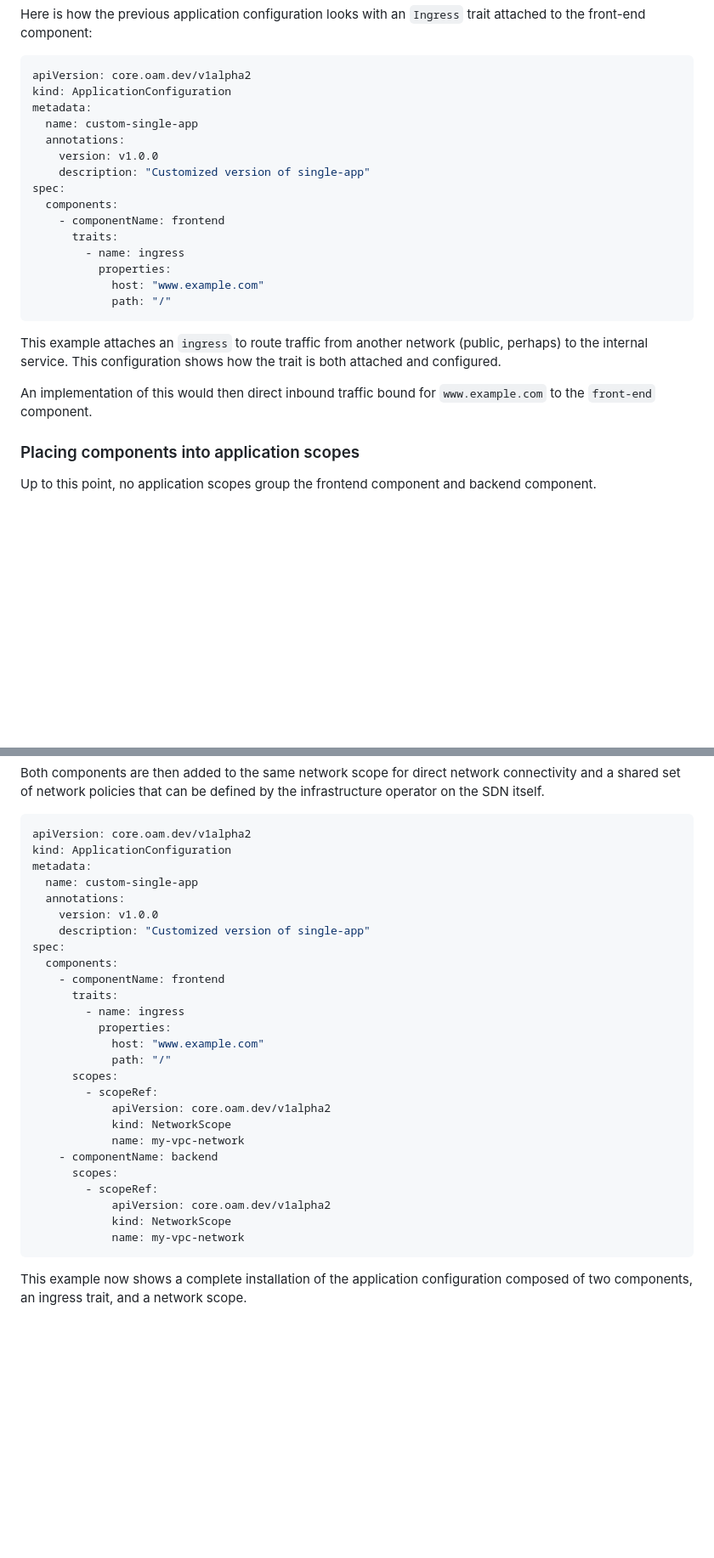
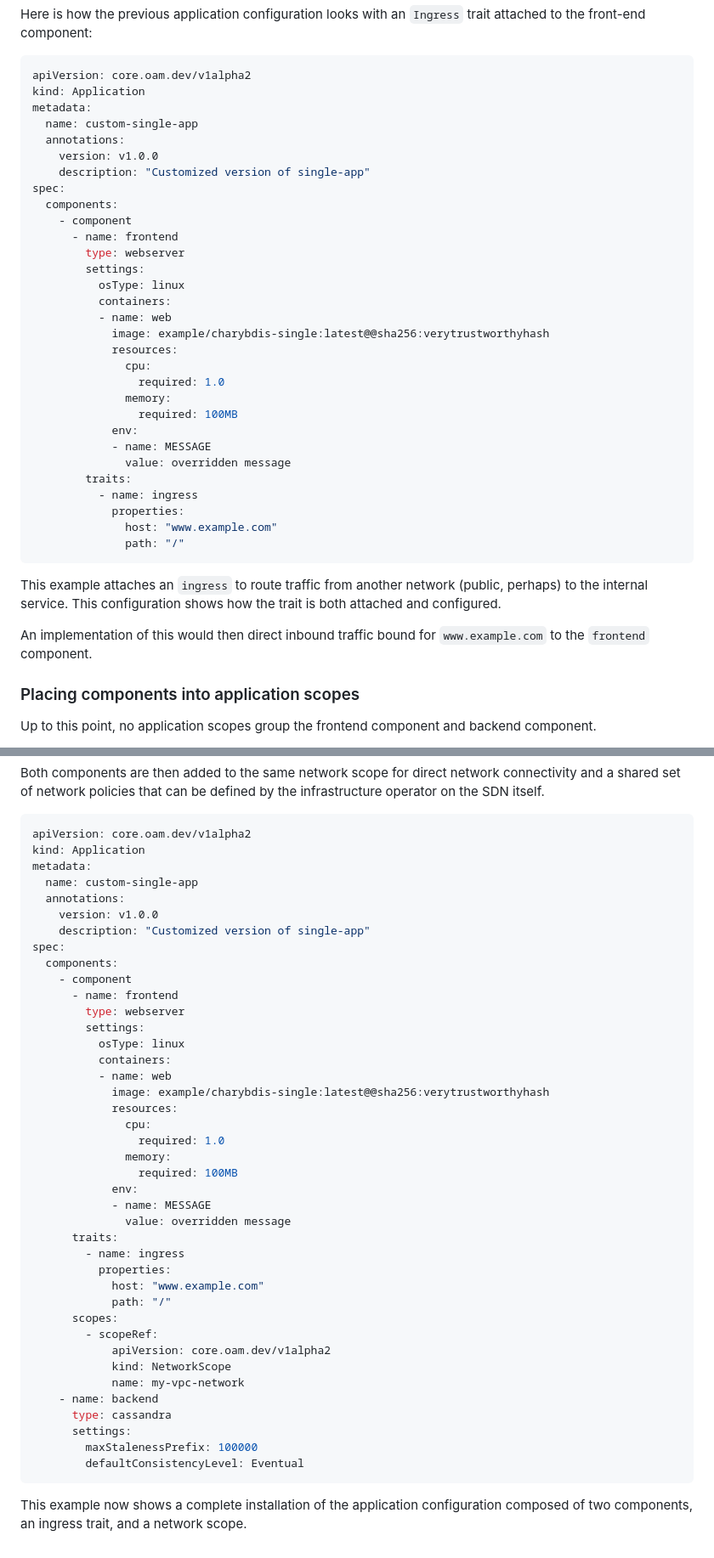
Before and after one commit to oam-dev/spec, a Markdown page: examples/workflow.md, 2 parts joined by grey strips. Shown at 85% size. Rendered like a GitHub page; blank space fills up the shorter version.

````diff
--- a/examples/workflow.md
+++ b/examples/workflow.md
@@ -93,7 +97,7 @@ Here is how the previous application configuration looks with an `Ingress` trait
 
 ```yaml
 apiVersion: core.oam.dev/v1alpha2
-kind: ApplicationConfiguration
+kind: Application
 metadata:
   name: custom-single-app
   annotations:
@@ -101,17 +105,32 @@ metadata:
     description: "Customized version of single-app"
 spec:
   components:
-    - componentName: frontend
-      traits:
-        - name: ingress
-          properties:
-            host: "www.example.com"
-            path: "/"
+    - component
+      - name: frontend
+        type: webserver
+        settings:
+          osType: linux
+          containers:
+          - name: web
+            image: example/charybdis-single:latest@@sha256:verytrustworthyhash
+            resources:
+              cpu:
+                required: 1.0
+              memory:
+                required: 100MB
+            env:
+            - name: MESSAGE
+              value: overridden message
+        traits:
+          - name: ingress
+            properties:
+              host: "www.example.com"
+              path: "/"
 ```
 
 This example attaches an `ingress` to route traffic from another network (public, perhaps) to the internal service. This configuration shows how the trait is both attached and configured.
 
-An implementation of this would then direct inbound traffic bound for `www.example.com` to the `front-end` component.
+An implementation of this would then direct inbound traffic bound for `www.example.com` to the `frontend` component.
 
 ### Placing components into application scopes
 
@@ -140,7 +159,7 @@ Both components are then added to the same network scope for direct network conn
 
 ```yaml
 apiVersion: core.oam.dev/v1alpha2
-kind: ApplicationConfiguration
+kind: Application
 metadata:
   name: custom-single-app
   annotations:
@@ -148,7 +167,22 @@ metadata:
     description: "Customized version of single-app"
 spec:
   components:
-    - componentName: frontend
+    - component
+      - name: frontend
+        type: webserver
+        settings:
+          osType: linux
+          containers:
+          - name: web
+            image: example/charybdis-single:latest@@sha256:verytrustworthyhash
+            resources:
+              cpu:
+                required: 1.0
+              memory:
+                required: 100MB
+            env:
+            - name: MESSAGE
+              value: overridden message
       traits:
         - name: ingress
           properties:
@@ -159,12 +193,11 @@ spec:
             apiVersion: core.oam.dev/v1alpha2
             kind: NetworkScope
             name: my-vpc-network
-    - componentName: backend
-      scopes:
-        - scopeRef:
-            apiVersion: core.oam.dev/v1alpha2
-            kind: NetworkScope
-            name: my-vpc-network
+    - name: backend
+      type: cassandra
+      settings:
+        maxStalenessPrefix: 100000
+        defaultConsistencyLevel: Eventual
 ```
 
 This example now shows a complete installation of the application configuration composed of two components, an ingress trait, and a network scope.
````
Also changed, not shown: other parts of examples/workflow.md (+36 -32 lines), assets/overview.png.
